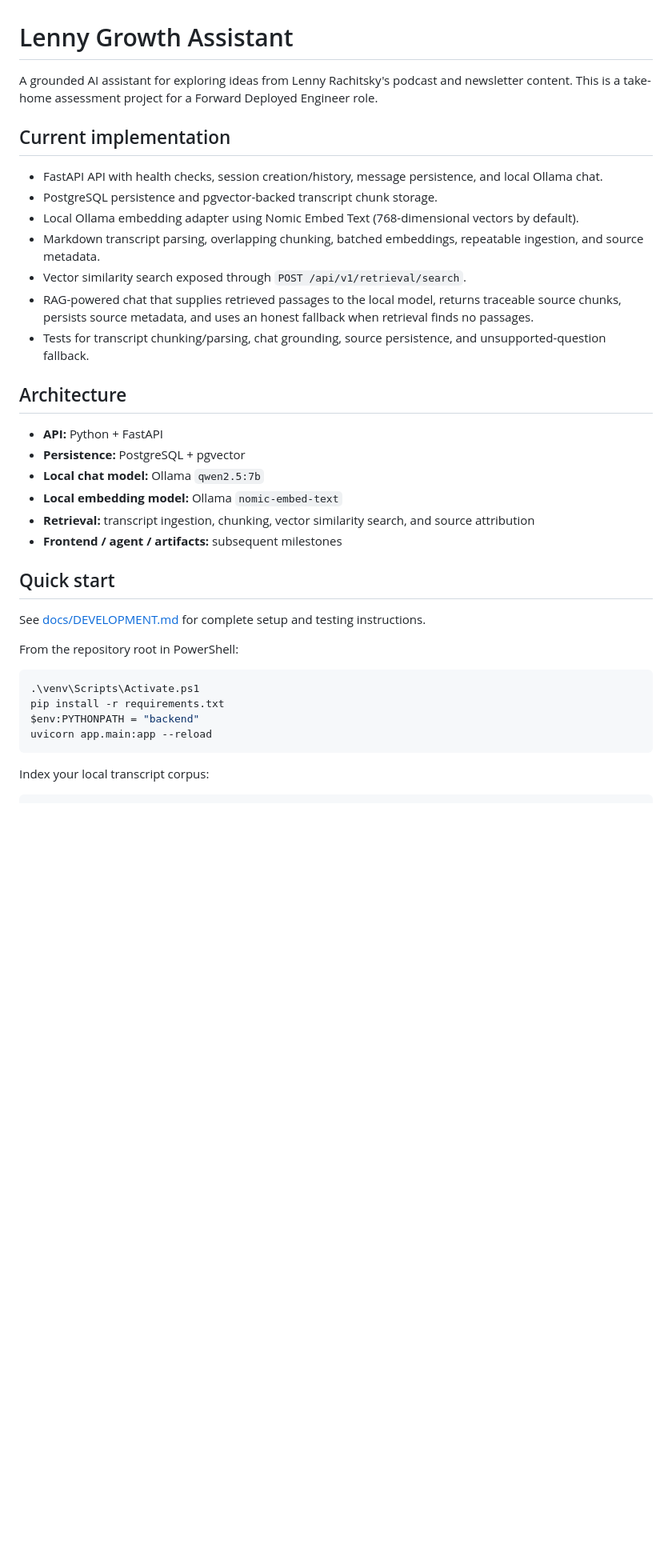
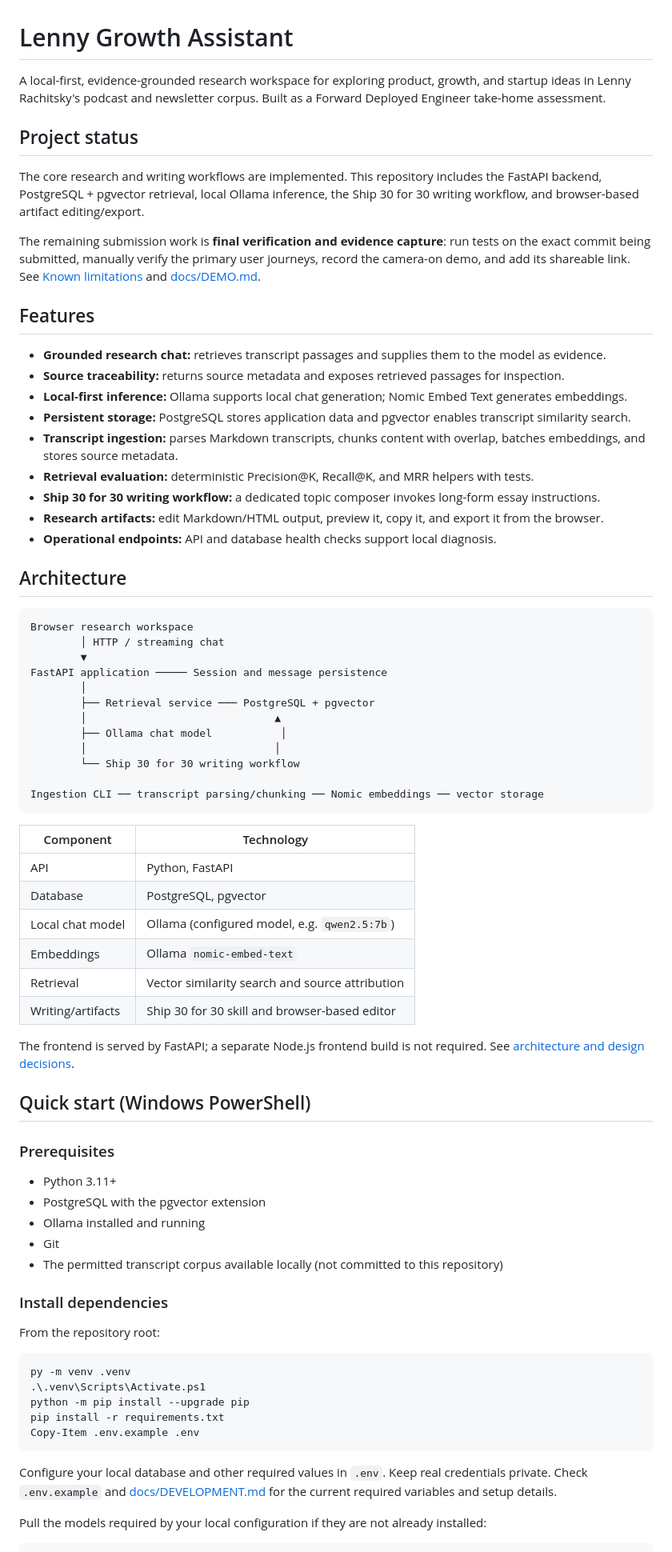
Before and after one commit to Balavishvas/lenny-growth-assistant, a Markdown page: README.md, the part around one of its changes. Shown at 80% size. GitHub-like rendering; blank space fills up the shorter version.

Commit message:
docs: update main README for completed assessment workflow

````diff
--- a/README.md
+++ b/README.md
@@ -1,39 +1,77 @@
 # Lenny Growth Assistant
 
-A grounded AI assistant for exploring ideas from Lenny Rachitsky's podcast and newsletter content. This is a take-home assessment project for a Forward Deployed Engineer role.
+A local-first, evidence-grounded research workspace for exploring product, growth, and startup ideas in Lenny Rachitsky's podcast and newsletter corpus. Built as a Forward Deployed Engineer take-home assessment.
 
-## Current implementation
+## Project status
 
-- FastAPI API with health checks, session creation/history, message persistence, and local Ollama chat.
-- PostgreSQL persistence and pgvector-backed transcript chunk storage.
-- Local Ollama embedding adapter using Nomic Embed Text (768-dimensional vectors by default).
-- Markdown transcript parsing, overlapping chunking, batched embeddings, repeatable ingestion, and source metadata.
-- Vector similarity search exposed through `POST /api/v1/retrieval/search`.
-- RAG-powered chat that supplies retrieved passages to the local model, returns traceable source chunks, persists source metadata, and uses an honest fallback when retrieval finds no passages.
-- Tests for transcript chunking/parsing, chat grounding, source persistence, and unsupported-question fallback.
+The core research and writing workflows are implemented. This repository includes the FastAPI backend, PostgreSQL + pgvector retrieval, local Ollama inference, the Ship 30 for 30 writing workflow, and browser-based artifact editing/export.
+
+The remaining submission work is **final verification and evidence capture**: run tests on the exact commit being submitted, manually verify the primary user journeys, record the camera-on demo, and add its shareable link. See [Known limitations](#known-limitations) and [docs/DEMO.md](docs/DEMO.md).
+
+## Features
+
+- **Grounded research chat:** retrieves transcript passages and supplies them to the model as evidence.
+- **Source traceability:** returns source metadata and exposes retrieved passages for inspection.
+- **Local-first inference:** Ollama supports local chat generation; Nomic Embed Text generates embeddings.
+- **Persistent storage:** PostgreSQL stores application data and pgvector enables transcript similarity search.
+- **Transcript ingestion:** parses Markdown transcripts, chunks content with overlap, batches embeddings, and stores source metadata.
+- **Retrieval evaluation:** deterministic Precision@K, Recall@K, and MRR helpers with tests.
+- **Ship 30 for 30 writing workflow:** a dedicated topic composer invokes long-form essay instructions.
+- **Research artifacts:** edit Markdown/HTML output, preview it, copy it, and export it from the browser.
+- **Operational endpoints:** API and database health checks support local diagnosis.
 
 ## Architecture
 
-- **API:** Python + FastAPI
-- **Persistence:** PostgreSQL + pgvector
-- **Local chat model:** Ollama `qwen2.5:7b`
-- **Local embedding model:** Ollama `nomic-embed-text`
-- **Retrieval:** transcript ingestion, chunking, vector similarity search, and source attribution
-- **Frontend / agent / artifacts:** subsequent milestones
+```text
+Browser research workspace
+        │ HTTP / streaming chat
+        ▼
+FastAPI application ───── Session and message persistence
+        │
+        ├── Retrieval service ─── PostgreSQL + pgvector
+        │                              ▲
+        ├── Ollama chat model           │
+        │                              │
+        └── Ship 30 for 30 writing workflow
 
-## Quick start
+Ingestion CLI ── transcript parsing/chunking ── Nomic embeddings ── vector storage
+```
 
-See [docs/DEVELOPMENT.md](docs/DEVELOPMENT.md) for complete setup and testing instructions.
+| Component | Technology |
+| --- | --- |
+| API | Python, FastAPI |
+| Database | PostgreSQL, pgvector |
+| Local chat model | Ollama (configured model, e.g. `qwen2.5:7b`) |
+| Embeddings | Ollama `nomic-embed-text` |
+| Retrieval | Vector similarity search and source attribution |
+| Writing/artifacts | Ship 30 for 30 skill and browser-based editor |
 
-From the repository root in PowerShell:
+The frontend is served by FastAPI; a separate Node.js frontend build is not required. See [architecture and design decisions](docs/architecture.md).
+
+## Quick start (Windows PowerShell)
+
+### Prerequisites
+
+- Python 3.11+
+- PostgreSQL with the pgvector extension
+- Ollama installed and running
+- Git
+- The permitted transcript corpus available locally (not committed to this repository)
+
+### Install dependencies
+
+From the repository root:
 
 ```powershell
-.\venv\Scripts\Activate.ps1
+py -m venv .venv
+.\.venv\Scripts\Activate.ps1
+python -m pip install --upgrade pip
 pip install -r requirements.txt
-$env:PYTHONPATH = "backend"
-uvicorn app.main:app --reload
+Copy-Item .env.example .env
 ```
 
-Index your local transcript corpus:
+Configure your local database and other required values in `.env`. Keep real credentials private. Check `.env.example` and [docs/DEVELOPMENT.md](docs/DEVELOPMENT.md) for the current required variables and setup details.
+
+Pull the models required by your local configuration if they are not already installed:
 
 ```powershell
````
Also changed, not shown: other parts of README.md (+75 -15 lines).
